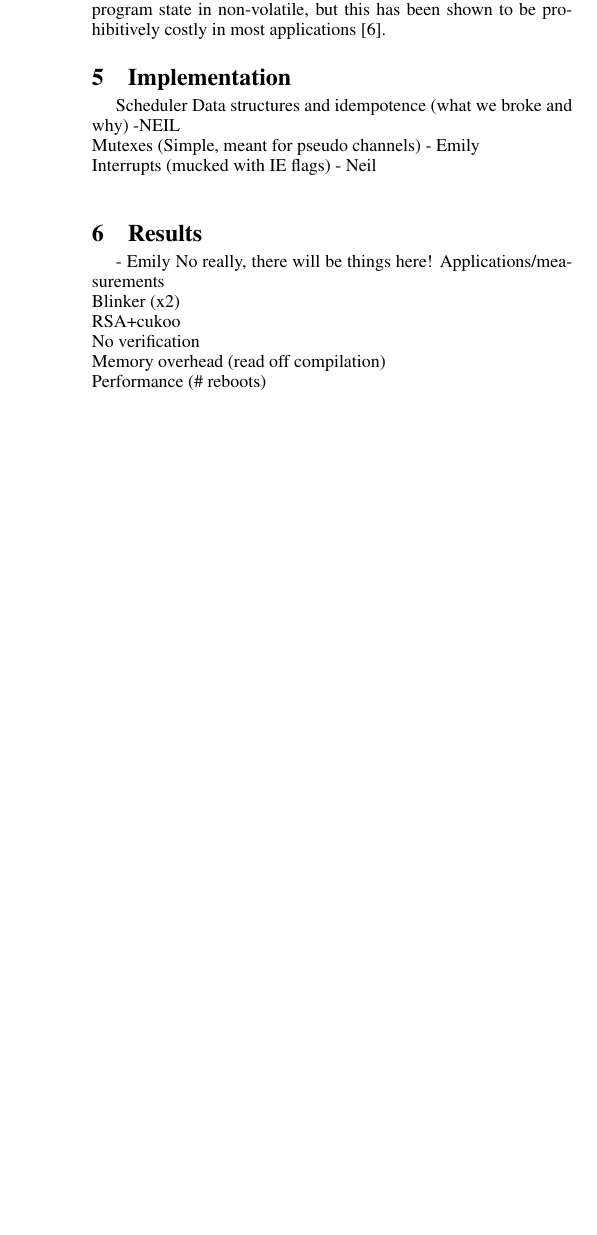
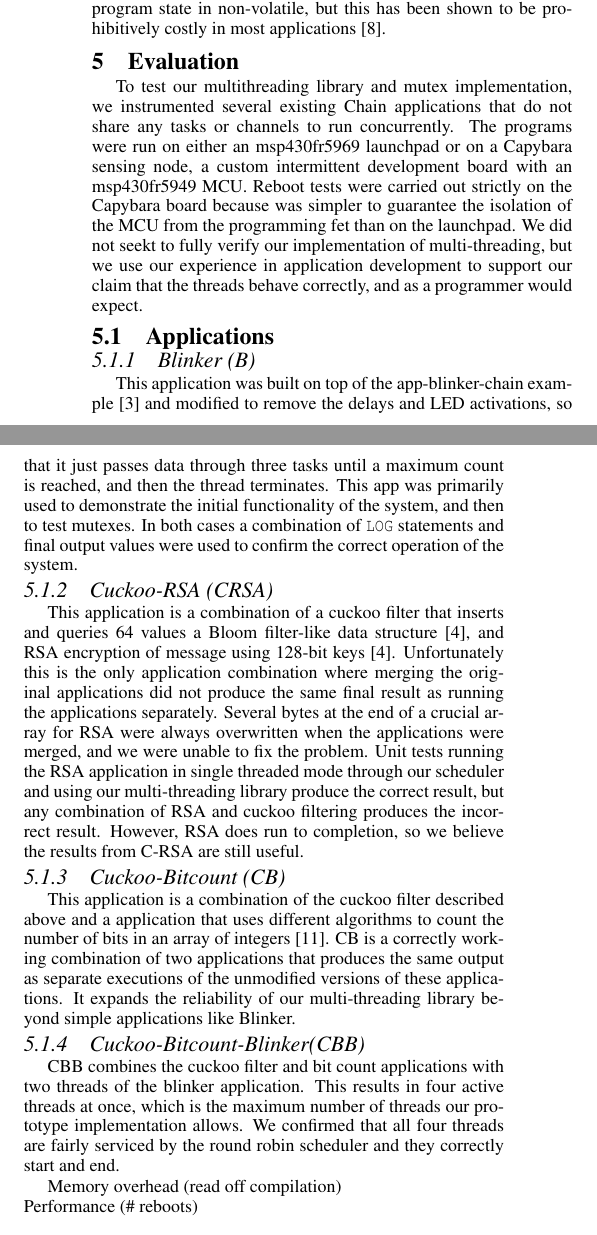
Before and after one commit to kangaruppel/final_paper_742, a LaTeX document (paper.tex): part of one column of page 4 of 5 before the commit and two parts of the columns of page 4 of 5 after it, the two joined at a grey line, cut so that both start at the same text, the shorter picture padded with empty space. Compiled offline with pdfLaTeX.

Commit message:
Added more application description, fixed broken refs

```diff
--- a/paper.tex
+++ b/paper.tex
@@ -7,6 +7,7 @@
 \usepackage{balance}
 \usepackage{comment}
 \usepackage{listings}
+\usepackage{url}
 \usepackage{xspace}
 \usepackage[export]{adjustbox}
 \usepackage{wrapfig}
@@ -405,50 +435,108 @@ be to store program state in non-volatile, but this has been shown to be
 prohibitively costly in most applications \cite{Aware}.
 
 
-\section{Implementation}
-Scheduler Data structures and idempotence (what we broke and why) -NEIL\\
-Mutexes (Simple, meant for pseudo channels) - Emily\\
-Interrupts (mucked with IE flags) - Neil\\
-% Interrupt prologue
-% Interrupt setup
+%\section{Implementation}
+%Scheduler Data structures and idempotence (what we broke and why) -NEIL\\
+%Mutexes (Simple, meant for pseudo channels) - Emily\\
+%Interrupts (mucked with IE flags) - Neil\\
+%% Interrupt prologue
+%% Interrupt setup
 
 
-\section{Results} - Emily
-No really, there will be things here!
-Applications/measurements\\
-Blinker (x2)\\
-RSA+cukoo\\
-No verification\\
+\section{Evaluation}
+To test our multithreading library and mutex implementation, we instrumented
+several existing Chain applications that do not share any tasks or channels to
+run concurrently. The programs were run on either an msp430fr5969 launchpad or
+on a Capybara sensing node, a custom intermittent development board with an
+msp430fr5949 MCU. Reboot tests were carried out strictly on the Capybara board
+because was simpler to guarantee the isolation of the MCU from the programming
+fet than on the launchpad. We did not seekt to fully verify our implementation
+of multi-threading, but we use our experience in application development to
+support our claim that the threads behave correctly, and as a programmer would
+expect.
+\subsection{Applications}
+\subsubsection{Blinker (B)}
+This application was built on top of the app-blinker-chain
+example~\cite{blinker} and modified to remove the delays and LED activations, so
+that it just passes data through three tasks until a maximum count is reached,
+and then the thread terminates. This app was primarily used to demonstrate the
+initial functionality of the system, and then to test mutexes. In both cases a
+combination of \texttt{LOG} statements and final output values were used to
+confirm the correct operation of the system.
+\subsubsection{Cuckoo-RSA (CRSA)}
+This application is a combination of a cuckoo filter that inserts and queries 64
+values a Bloom filter-like data structure~\cite{Chain}, and RSA encryption of message
+using 128-bit keys~\cite{Chain}. Unfortunately this is the only application
+combination where merging the original applications did not produce the same
+final result as running the applications separately. Several bytes at the end of
+a crucial array for RSA were always overwritten when the applications were
+merged, and we were unable to fix the problem. Unit tests running the RSA
+application in single threaded mode through our scheduler and using our
+multi-threading library produce the correct result, but any combination of RSA
+and cuckoo filtering produces the incorrect result. However, RSA does run to
+completion, so we believe the results from C-RSA are still useful.
+\subsubsection{Cuckoo-Bitcount (CB)}
+This application is a combination of the cuckoo filter described above and a
+application that uses different algorithms to count the number of bits in an
+array of integers~\cite{bitcount}. CB is a correctly working combination of two
+applications that produces the same output as separate executions of the
+unmodified versions of these applications. It expands the reliability of our
+multi-threading library beyond simple applications like Blinker.
+\subsubsection{Cuckoo-Bitcount-Blinker(CBB)}
+CBB combines the cuckoo filter and bit count applications with two threads of
+the blinker application. This results in four active threads at once, which is
+the maximum number of threads our prototype implementation allows. We confirmed
+that all four threads are fairly serviced by the round robin scheduler and they
+correctly start and end.
+
+
 Memory overhead (read off compilation)\\
 Performance (\# reboots)\\
 
 
 \section{Future Work}
-Future work is focused on saving memory by using channel and code reuse optimizations when forking new chain programs from current tasks.
-When forking a new task, a channel may be duplicated, which linearly increases the amount of memory necessary for channels with the number of currently running programs.
-It is possible to reuse channels between tasks if the number of iterations of that task are known at compile time and it can be estimated how
-many are to be running simultaneously. A register allocation graph coloring scheme can then be repurposed for reusing channels allocated at compile time.
-In either case the current channel naming scheme must be changed to support channel duplication, ether real or simulated.
-Currently channels are allocated and named at compile time by combining the names of the input and output channel tasks.
-However, if tasks can be duplicated this naming scheme must be altered to support multiple channels of the same name and potentially multiple channels of the same name.
-This can be done with a vector clock timestamp or a simple counter stored in nonvolatile memory to create unique channel names.
+Future work is focused on saving memory by using channel and code reuse
+optimizations when forking new chain programs from current tasks.  When forking
+a new task, a channel may be duplicated, which linearly increases the amount of
+memory necessary for channels with the number of currently running programs.  It
+is possible to reuse channels between tasks if the number of iterations of that
+task are known at compile time and it can be estimated how many are to be
+running simultaneously. A register allocation graph coloring scheme can then be
+repurposed for reusing channels allocated at compile time.  In either case the
+current channel naming scheme must be changed to support channel duplication,
+ether real or simulated.  Currently channels are allocated and named at compile
+time by combining the names of the input and output channel tasks.  However, if
+tasks can be duplicated this naming scheme must be altered to support multiple
+channels of the same name and potentially multiple channels of the same name.
+This can be done with a vector clock timestamp or a simple counter stored in
+nonvolatile memory to create unique channel names.
 
-Additionally, it is possible to save memory by sharing arrays between tasks without the necessity of copying the array in its entirety in each channel.
-To do this the concept of intermittent tasks mutexes for shared resources and data structures would be introduced.
-The structures are protected by a lock that contains the thread ID of the task that currently holds the lock.
-In order to allow all tasks access to a data structure without breaking all chain semantics, a modified version of a module channel would be used in order
-for multiple tasks to potentially modify one channel.
-However, even with that change it is challenging to define sharing between threads in an intermittent context and to maintain chain semantics while implementing
-shared data structures while still maintaining correctness.
-Because channel sizes are constrained at compile time currently, it is also necessary to know at compile time all data structures, shared or private,
-that are going to be used during execution of a chain program or programs.
-It is a challenge for future work in this field to constrain memory for channels at compile time and for the compiler to know with certainty how much memory
-is necessary to allocate. Depending on the workload, the amount of forked threads would need to be constrained such that threads don't overflow nonvolatile memory at runtime.
+Additionally, it is possible to save memory by sharing arrays between tasks
+without the necessity of copying the array in its entirety in each channel.  To
+do this the concept of intermittent tasks mutexes for shared resources and data
+structures would be introduced.  The structures are protected by a lock that
+contains the thread ID of the task that currently holds the lock.  In order to
+allow all tasks access to a data structure without breaking all chain semantics,
+a modified version of a module channel would be used in order for multiple tasks
+to potentially modify one channel.  However, even with that change it is
+challenging to define sharing between threads in an intermittent context and to
+maintain chain semantics while implementing shared data structures while still
+maintaining correctness.  Because channel sizes are constrained at compile time
+currently, it is also necessary to know at compile time all data structures,
+shared or private, that are going to be used during execution of a chain program
+or programs.  It is a challenge for future work in this field to constrain
+memory for channels at compile time and for the compiler to know with certainty
+how much memory is necessary to allocate. Depending on the workload, the amount
+of forked threads would need to be constrained such that threads don't overflow
+nonvolatile memory at runtime.
 
-Future work also includes optimizations to reduce overhead, such as converting the free indices array to a free indices bitmap in order to reduce the amount of
-baseline memory that the scheduler task uses.
-Re-assignation and re-use of channels at runtime would increase overhead, but it is thought that the memory saved by this procedure is worth the trade-off of increased overhead.
-If re-assignation can be determined at compile-time, the overhead during runtime will still remain low.
+Future work also includes optimizations to reduce overhead, such as converting
+the free indices array to a free indices bitmap in order to reduce the amount of
+baseline memory that the scheduler task uses.  Re-assignation and re-use of
+channels at runtime would increase overhead, but it is thought that the memory
+saved by this procedure is worth the trade-off of increased overhead.  If
+re-assignation can be determined at compile-time, the overhead during runtime
+will still remain low.
 
 \section{Conclusion}
 Multithreading in intermittence {\em is} a good idea!
```
Also changed, not shown: sigproc.bib (+25 -2 lines), paper.tex (113 more changed lines).
